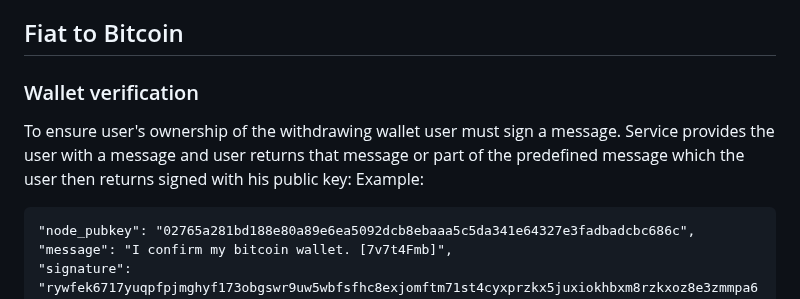
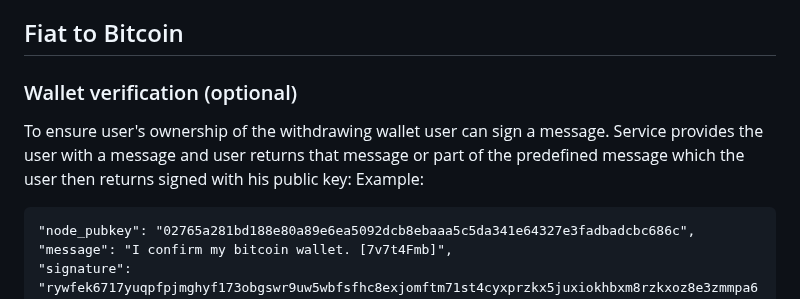
Before and after one commit to breez/fiatlink, a Markdown page: FLS01/README.md, the part around the change. GitHub-like rendering.

Commit message:
Optional verification

````diff
--- a/FLS01/README.md
+++ b/FLS01/README.md
@@ -11,8 +11,8 @@ The goal of this specification is to provide standardized API for applications t
 
 ## Fiat to Bitcoin
 
-### Wallet verification
-To ensure user's ownership of the withdrawing wallet user must sign a message. Service provides the user with a message and user returns that message or part of the predefined message which the user then returns signed with his public key:
+### Wallet verification (optional)
+To ensure user's ownership of the withdrawing wallet user can sign a message. Service provides the user with a message and user returns that message or part of the predefined message which the user then returns signed with his public key:
 Example:
 ```
 "node_pubkey": "02765a281bd188e80a89e6ea5092dcb8ebaaa5c5da341e64327e3fadbadcbc686c",
````
